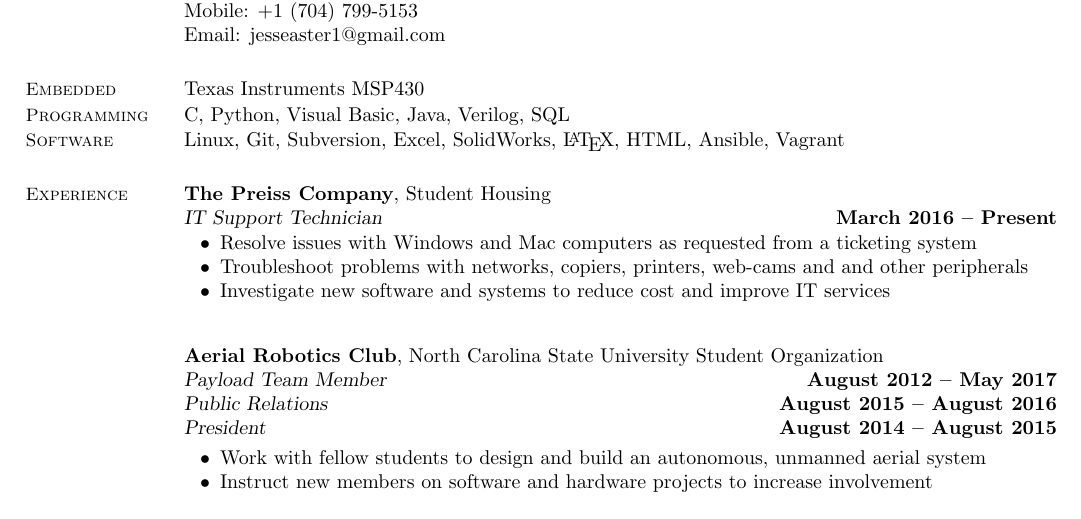
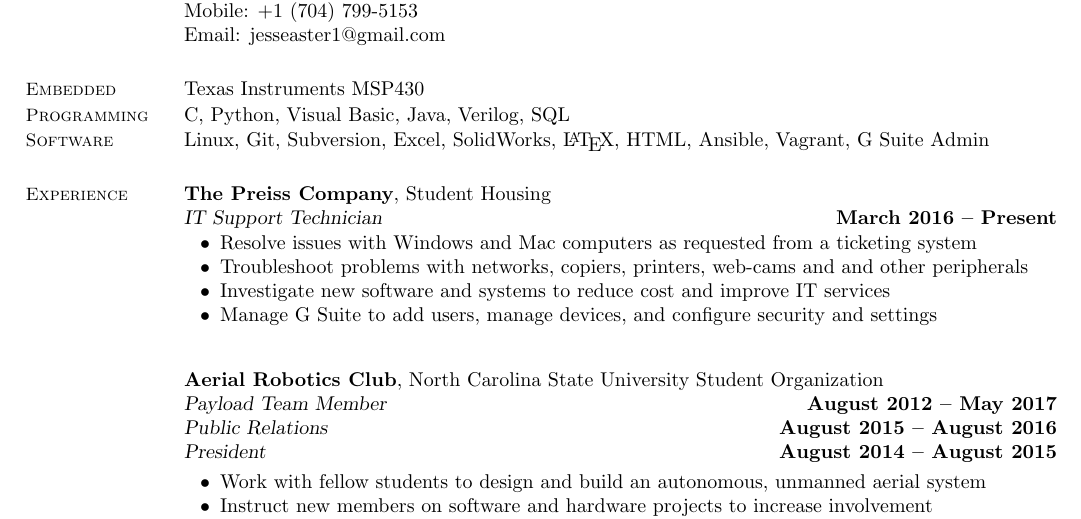
Before and after one commit to jesseaster/Resume, a LaTeX CV (jess-easter-resume.tex): part of the page, cut so that both start at the same text. Compiled offline with pdfLaTeX.

Commit message:
Updated recent work experience

```diff
--- a/jess-easter-resume.tex
+++ b/jess-easter-resume.tex
@@ -35,7 +35,7 @@
     \vspace{-5mm}
 
     \section{\mysidestyle Software}
-    Linux, Git, Subversion, Excel, SolidWorks, \LaTeX, HTML, Ansible, Vagrant
+    Linux, Git, Subversion, Excel, SolidWorks, \LaTeX, HTML, Ansible, Vagrant, G Suite Admin
 
     %________________________________________________________________________________________________
     % Experience
@@ -49,6 +49,8 @@
     \item Resolve issues with Windows and Mac computers as requested from a ticketing system
     \item Troubleshoot problems with networks, copiers, printers, web-cams and and other peripherals
     \item Investigate new software and systems to reduce cost and improve IT services
+    \item  Manage G Suite to add users, manage devices, and configure security and settings
+
     \end{list2}
     \vspace{3mm}
 
```
Also changed, not shown: jess-easter-resume.pdf.
